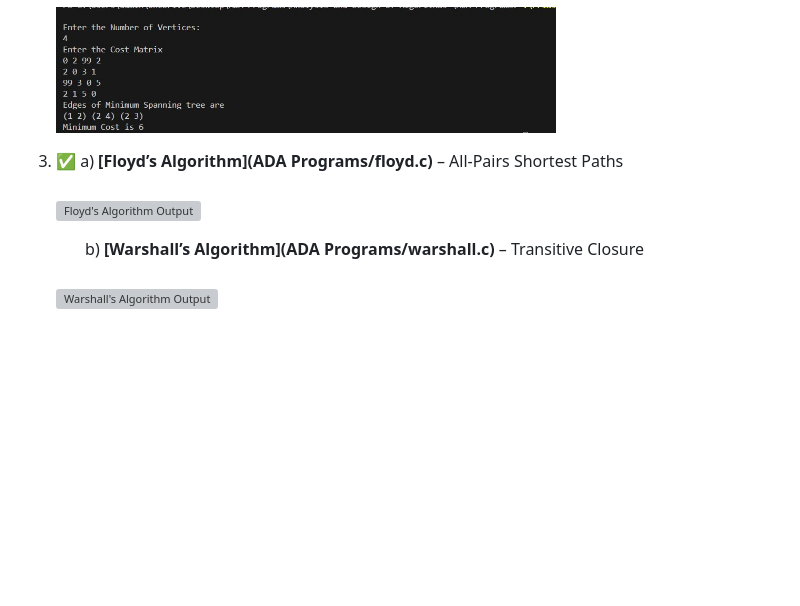
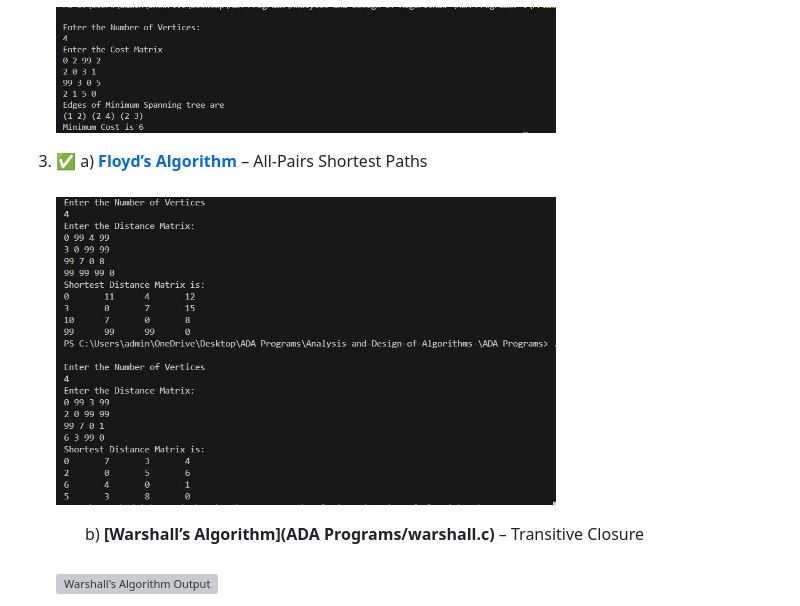
Before and after one commit to Rajath2005/Analysis-and-Design-of-Algorithms, a Markdown page: README.md, the part around the change. GitHub-like rendering; pictures changed too: ADA Programs/Images/Floyd .jpg (added); blank space fills up the shorter version; grey boxes are pictures that could not be loaded.

Commit message:
Added Floyds algorithm

```diff
--- a/README.md
+++ b/README.md
@@ -16,9 +16,9 @@ Below is the complete list of programs included in this repository:
    <br>
    <img src="ADA Programs/Images/Prims.jpg" alt="Prim's Algorithm Output" width="500"/>
 
-3. ✅ a) **[Floyd’s Algorithm](ADA Programs/floyd.c)** – All-Pairs Shortest Paths
+3. ✅ a) **[Floyd’s Algorithm](ADA%20Programs/Floyd_Algorithm.c)** – All-Pairs Shortest Paths
    <br>
-   <img src="ADA Programs/Images/floyd_output.png" alt="Floyd's Algorithm Output" width="500"/>
+   <img src="ADA Programs/Images/Floyd .jpg" alt="Floyd's Algorithm Output" width="500"/>
 
    &nbsp;&nbsp;&nbsp;&nbsp;&nbsp;&nbsp; b) **[Warshall’s Algorithm](ADA Programs/warshall.c)** – Transitive Closure
    <br>
```
Also changed, not shown: 1 other file.
